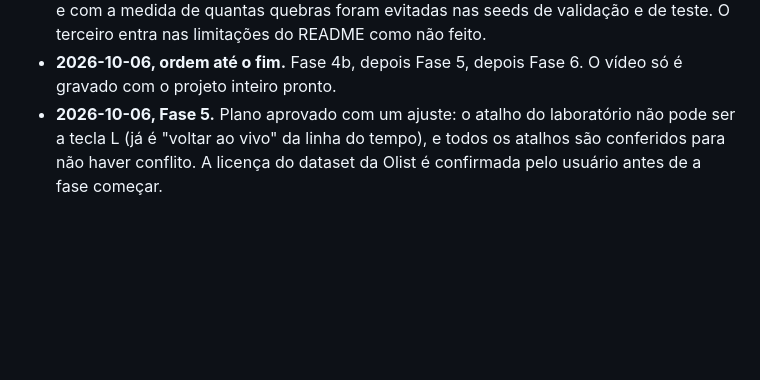
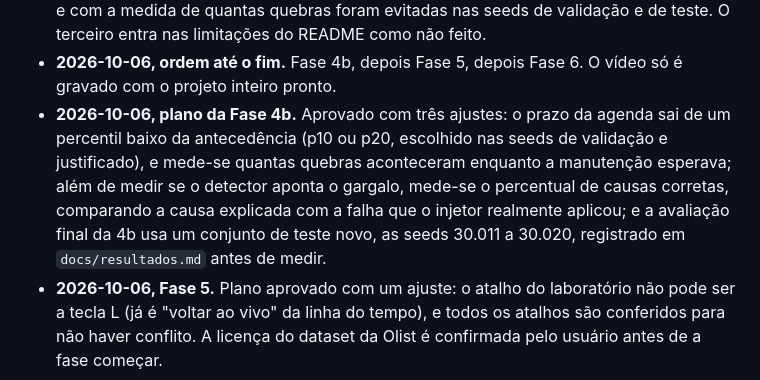
Before and after one commit to joaoferreira32/gemeo-digital-cd, a Markdown page: docs/roteiro.md, the part around the change. Rendered like a GitHub page; blank space fills up the shorter version.

```diff
--- a/docs/roteiro.md
+++ b/docs/roteiro.md
@@ -137,6 +137,14 @@ feito em cada fase está no README e em `docs/resultados.md`.
   feito.
 - **2026-10-06, ordem até o fim.** Fase 4b, depois Fase 5, depois Fase 6. O
   vídeo só é gravado com o projeto inteiro pronto.
+- **2026-10-06, plano da Fase 4b.** Aprovado com três ajustes: o prazo da
+  agenda sai de um percentil baixo da antecedência (p10 ou p20, escolhido nas
+  seeds de validação e justificado), e mede-se quantas quebras aconteceram
+  enquanto a manutenção esperava; além de medir se o detector aponta o gargalo,
+  mede-se o percentual de causas corretas, comparando a causa explicada com a
+  falha que o injetor realmente aplicou; e a avaliação final da 4b usa um
+  conjunto de teste novo, as seeds 30.011 a 30.020, registrado em
+  `docs/resultados.md` antes de medir.
 - **2026-10-06, Fase 5.** Plano aprovado com um ajuste: o atalho do laboratório
   não pode ser a tecla L (já é "voltar ao vivo" da linha do tempo), e todos os
   atalhos são conferidos para não haver conflito. A licença do dataset da Olist
```
Also changed, not shown: docs/resultados.md (+31 -0 lines).
